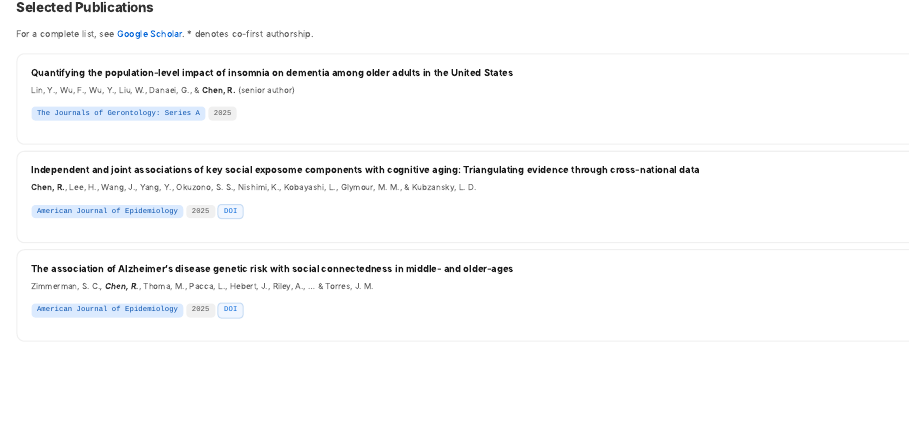
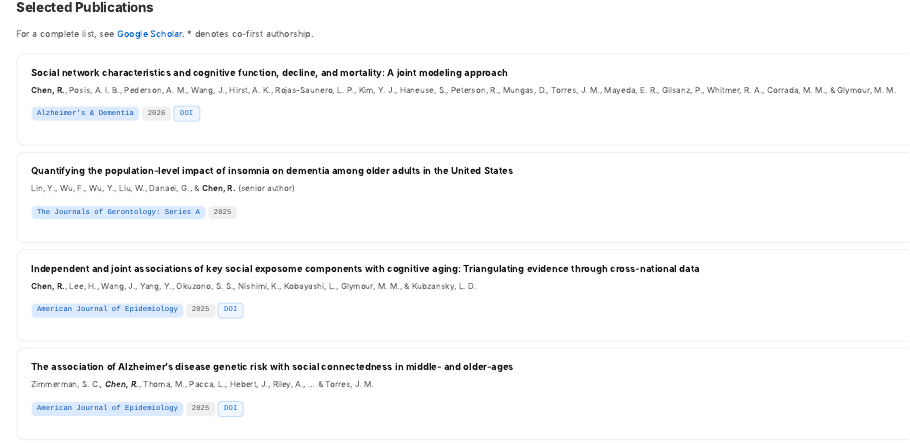
Before and after one commit to Aging-Social-Epi/Aging-Social-Epi.github.io, a Quarto document (publications.qmd): the page in a window 1100 px wide, from its top. Rendered offline with R 4.5, knitr and Pandoc in place of Quarto, with nearby package versions.

Commit message:
Add social networks paper to Publications and Research
Co-Authored-By: Claude Opus 4.8 (1M context) <noreply@anthropic.com>

```diff
--- a/publications.qmd
+++ b/publications.qmd
@@ -5,6 +5,16 @@ title: ""
 <div class="pub-header">
 <h2 style="border-bottom: none; margin-top: 0;">Selected Publications</h2>
 <p class="pub-subtitle">For a complete list, see <a href="https://scholar.google.com/citations?user=0uCgFkkAAAAJ&hl=en&oi=ao">Google Scholar</a>. * denotes co-first authorship.</p>
+</div>
+
+<div class="pub-card">
+<div class="pub-card-title">Social network characteristics and cognitive function, decline, and mortality: A joint modeling approach</div>
+<div class="pub-card-authors"><strong>Chen, R.</strong>, Posis, A. I. B., Pederson, A. M., Wang, J., Hirst, A. K., Rojas-Saunero, L. P., Kim, Y. J., Haneuse, S., Peterson, R., Mungas, D., Torres, J. M., Mayeda, E. R., Gilsanz, P., Whitmer, R. A., Corrada, M. M., & Glymour, M. M.</div>
+<div class="pub-card-meta">
+<span class="pub-badge journal">Alzheimer's & Dementia</span>
+<span class="pub-badge year">2026</span>
+<a href="https://doi.org/10.1002/alz.71600" class="pub-badge doi">DOI</a>
+</div>
 </div>
 
 <div class="pub-card">
```
Also changed, not shown: research.qmd (+2 -0 lines), docs/search.json, 1 other file.
